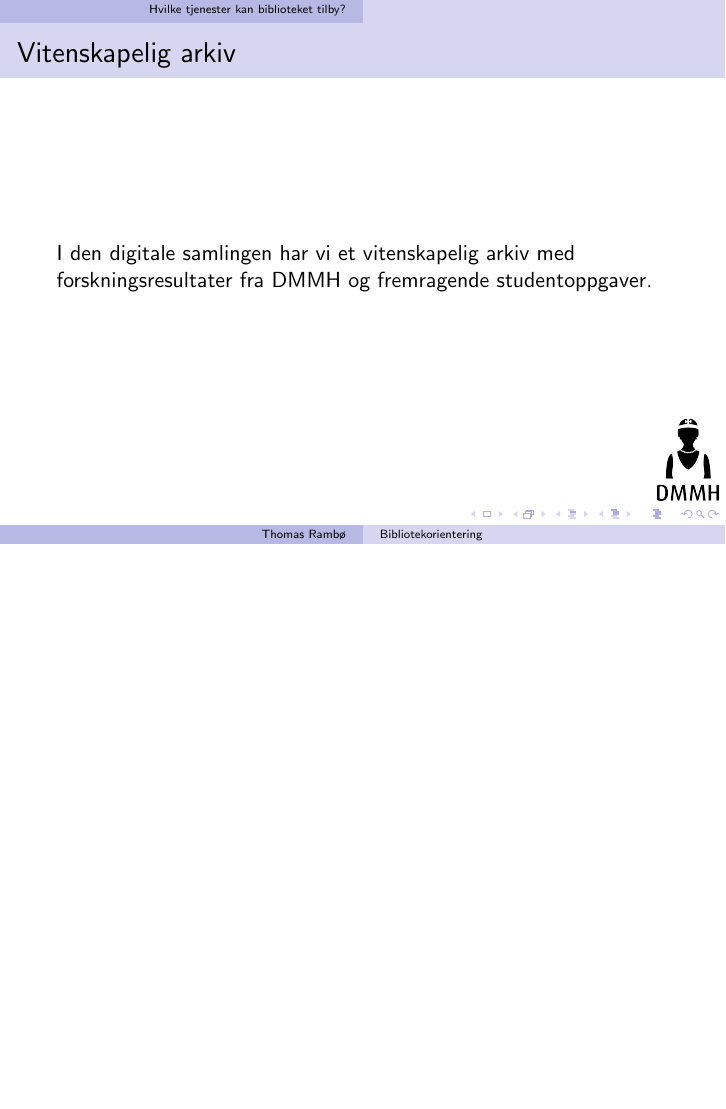
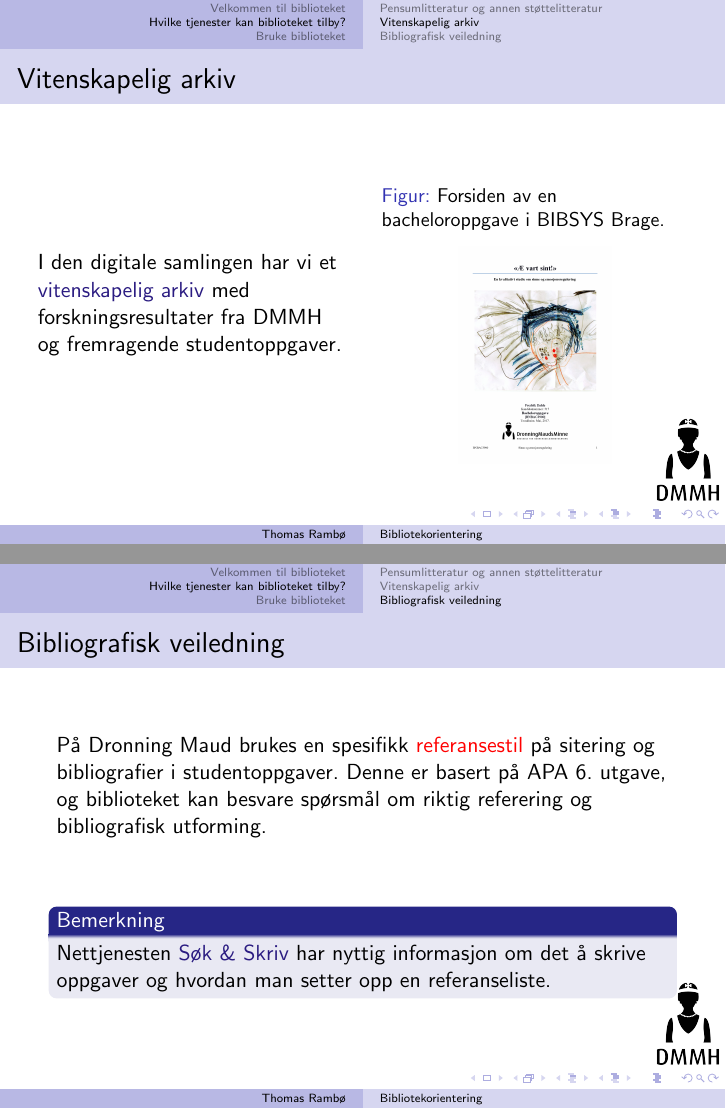
Before and after one commit to queen-maud-library/presentations, LaTeX slides (bibliotekorientering/bibliotekorientering.tex): page 4 of 4 before the commit and pages 7 and 8 of 11 after it, the two joined at a grey line, the shorter picture padded with empty space. Compiled offline with pdfLaTeX.

Commit message:
Added section on using library, added illustrations

```diff
--- a/bibliotekorientering/bibliotekorientering.tex
+++ b/bibliotekorientering/bibliotekorientering.tex
@@ -2,6 +2,7 @@
 \definecolor{links}{HTML}{2A1B81}
 
 \usepackage[utf8]{inputenc}
+\usepackage[norsk]{babel}
 \usepackage{hyperref}
 \hypersetup{
   colorlinks=true,
@@ -31,3 +32,6 @@
   \tableofcontents
 \end{frame}
 
+\section{Velkommen til biblioteket}
+\begin{frame}
+  \frametitle{Velkommen til biblioteket}
@@ -34,4 +56,5 @@
 \section{Hvilke tjenester kan biblioteket tilby?}
+\subsection{Pensumlitteratur og annen støttelitteratur}
 \begin{frame}
   \frametitle{Pensumlitteratur og annen støttelitteratur}
   Bibliotekets samling består blant annet av \alert{pensumlitteratur} og annen \alert{støttelitteratur}. Det er flere eksemplarer tilgjengelig, og som regel ett eksemplar som bare kan leses i bibliotekets lokaler.
@@ -41,8 +67,29 @@
   \end{block}
 \end{frame}
 
+\subsection{Vitenskapelig arkiv}
 \begin{frame}
   \frametitle{Vitenskapelig arkiv}
-  I den digitale samlingen har vi et vitenskapelig arkiv med forskningsresultater fra DMMH og fremragende studentoppgaver.
+  \begin{columns}
+    \column{0.5\textwidth}
+    I den digitale samlingen har vi et \href{https://brage.bibsys.no/xmlui/handle/11250/92951}{vitenskapelig arkiv} med forskningsresultater fra DMMH og fremragende studentoppgaver.
+
+    \column{0.5\textwidth}
+    \begin{figure}
+      \caption{Forsiden av en bacheloroppgave i BIBSYS Brage.}
+      \includegraphics[width=0.5\textwidth]{media/front-dahle.png}
+    \end{figure}
+  \end{columns}
 \end{frame}
 
+\subsection{Bibliografisk veiledning}
+\begin{frame}
+  \frametitle{Bibliografisk veiledning}
+  På Dronning Maud brukes en spesifikk \alert{referansestil} på sitering og bibliografier i studentoppgaver. Denne er basert på APA 6. utgave, og biblioteket kan besvare spørsmål om riktig referering og bibliografisk utforming.
+
+  \vfill
+
+  \begin{block}{Bemerkning}
+    Nettjenesten \href{https://sokogskriv.no/}{Søk \& Skriv} har nyttig informasjon om det å skrive oppgaver og hvordan man setter opp en referanseliste.
+  \end{block}
+\end{frame}
@@ -48,0 +107 @@
+\section{Bruke biblioteket}
@@ -49 +113,6 @@
+\subsection{Finne pensumlitteratur}
+\begin{frame}
+  \frametitle{Finne pensumlitteratur}
+  Bruk \href{https://studier.dmmh.no}{studier.dmmh.no} til å finne pensumlister, og søk opp referanser i \href{http://bibsys-almaprimo.hosted.exlibrisgroup.com/primo_library/libweb/action/search.do?vid=DMMH}{Oria} for å finne plassering og evt. sette seg på venteliste.
+\end{frame}
 \end{document}
```
Also changed, not shown: bibliotekorientering/media/front-dahle.png (added), bibliotekorientering/media/nytt-bibliotek.png (added), bibliotekorientering/media/zotero.png (added), bibliotekorientering/bibliotekorientering.tex (39 more changed lines).
